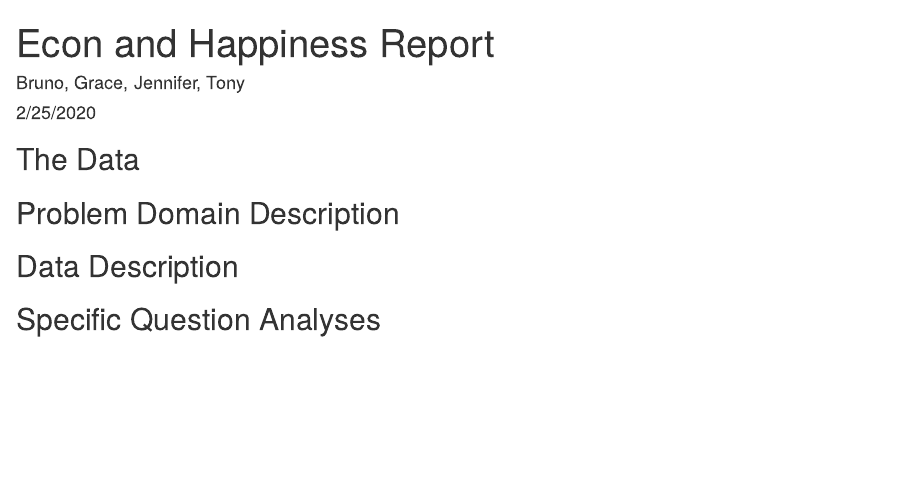
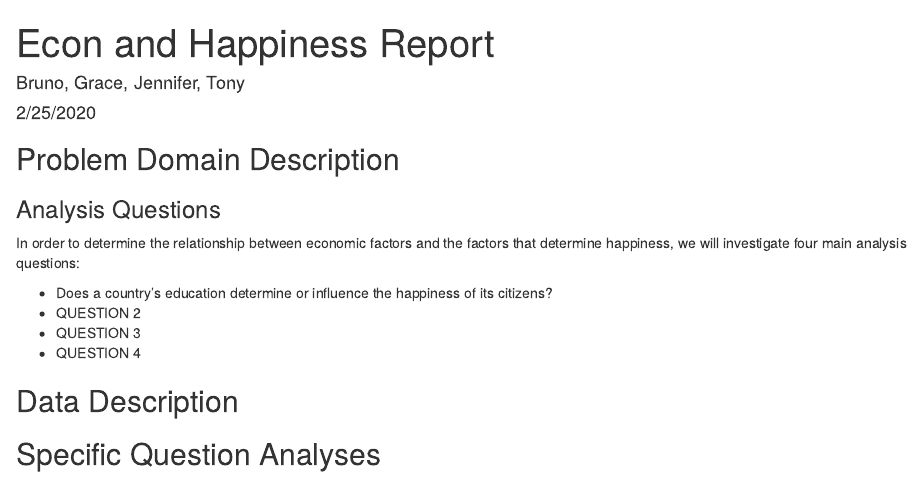
Before and after one commit to BrunoB42/INFO201-Project, an R Markdown document (index.Rmd): the page in a window 1100 px wide, from its top. Rendered offline with R 4.5, knitr and Pandoc, with nearby package versions.

Commit message:
Added minor templates to index file -Bruno

````diff
--- a/index.Rmd
+++ b/index.Rmd
@@ -9,13 +9,18 @@ output: html_document
 source("analysis.R")
 ```
 
-## The Data
+## Problem Domain Description
 
 
 
-## Problem Domain Description
+### Analysis Questions
 
+In order to determine the relationship between economic factors and the factors that determine happiness, we will investigate four main analysis questions:
 
+* Does a country's education determine or influence the happiness of its citizens?
+* QUESTION 2
+* QUESTION 3
+* QUESTION 4
 
 ## Data Description
 
````
